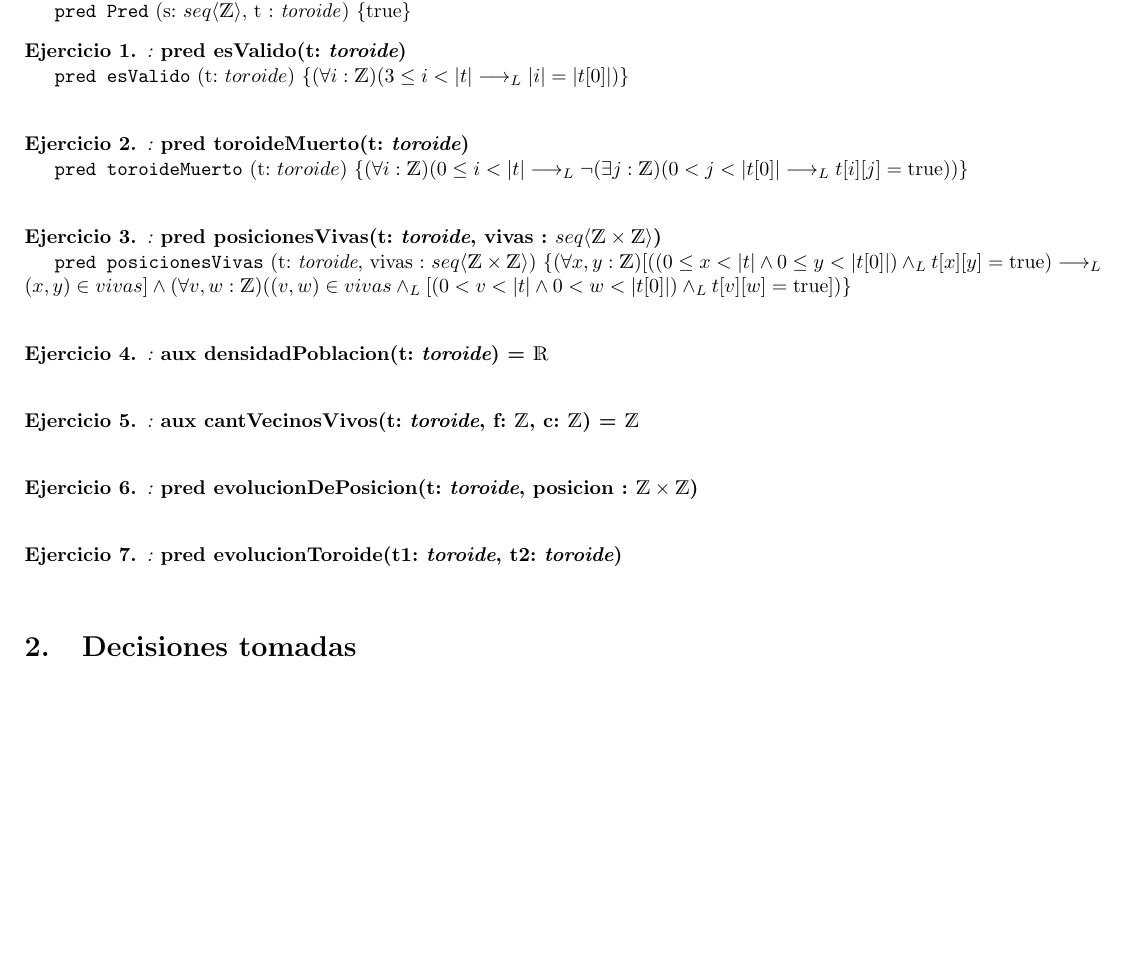
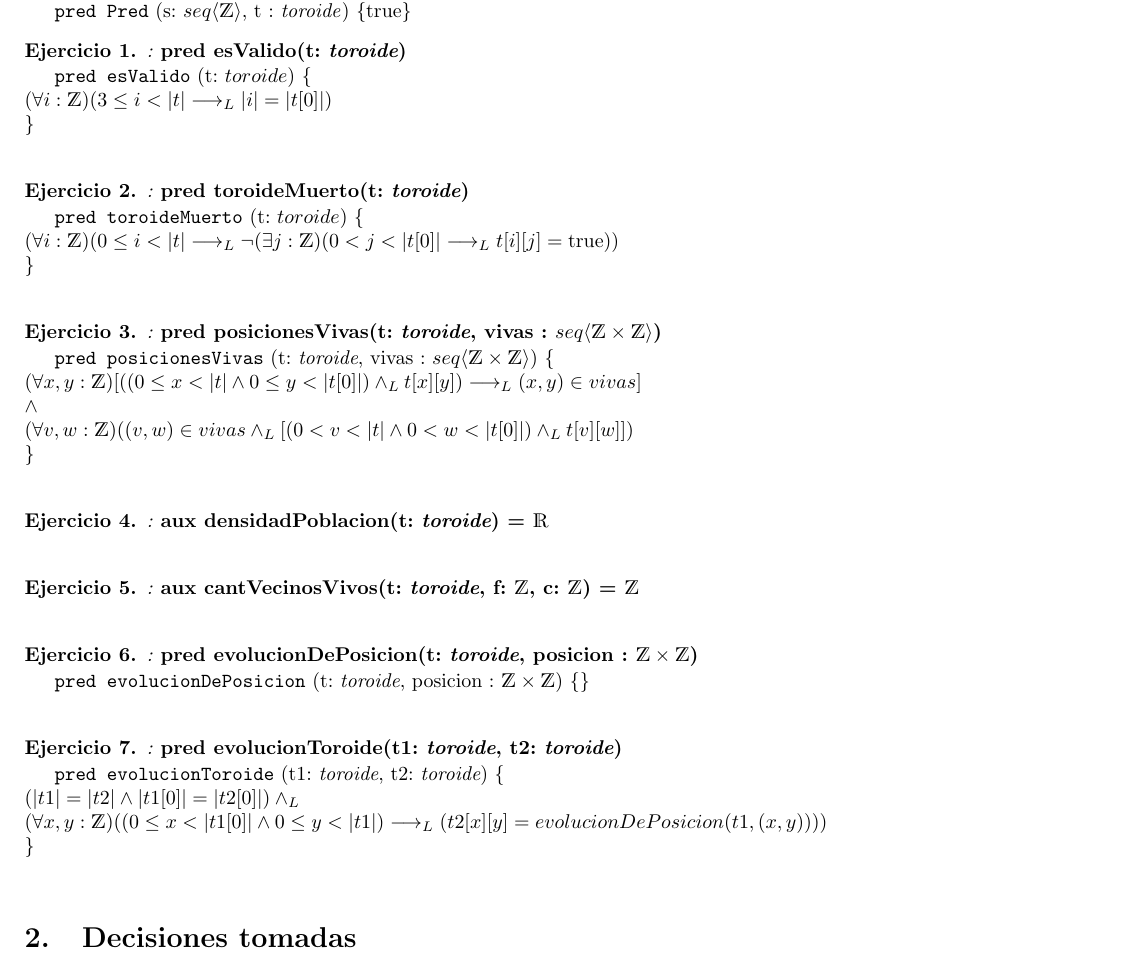
Before and after one commit to gonzUbA/TP1-Parte-1, a LaTeX document (Template-TPE/solucion.tex): part of page 2 of 2, cut so that both start at the same text. Compiled offline with pdfLaTeX.

Commit message:
Agregado ejercicio 7, modificado ejercicio 3, falta meterse con el styling

```diff
--- a/Template-TPE/solucion.tex
+++ b/Template-TPE/solucion.tex
@@ -45,13 +45,13 @@
 \begin{ejercicio}[:]
 \textbf{pred esValido(t: $\toroide$)}
 
-\pred{esValido}{t: $toroide$}{(\forall i : \mathds{Z}) (3\leq i < \longitud{t} \implicaLuego \longitud{i} = \longitud {t[0]})  }
+\pred{esValido}{t: $toroide$}{ \\  (\forall i : \mathds{Z}) (3\leq i < \longitud{t} \implicaLuego \longitud{i} = \longitud {t[0]}) \\ }
 \end{ejercicio}
 
 \begin{ejercicio}[:]
 \textbf{pred toroideMuerto(t: $\toroide$)}
 
-\pred{toroideMuerto}{t: $toroide$}{(\forall i : \mathds{Z}) (0\leq i < \longitud{t} \implicaLuego \neg  (\exists j: \mathds{Z}) (0 < j < \longitud{t[0]} \implicaLuego t[i][j] = \True)) }
+\pred{toroideMuerto}{t: $toroide$}{ \\ \hspace{8 cm} (\forall i : \mathds{Z}) (0\leq i < \longitud{t} \implicaLuego \neg  (\exists j: \mathds{Z}) (0 < j < \longitud{t[0]} \implicaLuego t[i][j] = \True)) \\ }
 
 \end{ejercicio}
 
@@ -59,7 +59,7 @@
 \begin{ejercicio}[:]
 \textbf{pred posicionesVivas(t: $\toroide$, vivas : $\TLista{\tupla{\ent}{\ent}}$)}
 
-\pred{posicionesVivas}{t: $\toroide$, vivas : $\TLista{\tupla{\ent}{\ent}}$}{(\forall x,y : \mathds{Z})[((0\leq x < \longitud{t} \wedge 0\leq y < \longitud{t[0]}) \yLuego t[x][y]= \True) \implicaLuego (x,y) \in vivas] \wedge (\forall v,w : \mathds{Z}) ((v,w)\in vivas \yLuego [(0<v<\longitud{t} \wedge 0<w<\longitud{t[0]}) \yLuego t[v][w] = \True])}
+\pred{posicionesVivas}{t: $\toroide$, vivas : $\TLista{\tupla{\ent}{\ent}}$}{ \\ (\forall x,y : \mathds{Z})[((0\leq x < \longitud{t} \wedge 0\leq y < \longitud{t[0]}) \yLuego t[x][y]) \implicaLuego (x,y) \in vivas] \\ \wedge \\ (\forall v,w : \mathds{Z}) ((v,w)\in vivas \yLuego [(0<v<\longitud{t} \wedge 0<w<\longitud{t[0]}) \yLuego t[v][w]]) \\ }
 
 \end{ejercicio}
 
@@ -83,12 +83,16 @@
 \begin{ejercicio}[:]
 \textbf{pred evolucionDePosicion(t: $\toroide$, posicion : $\tupla{\ent}{\ent}$)}
 
+\pred{evolucionDePosicion}{t: $\toroide$, posicion : $\tupla{\ent}{\ent}$}{ }
+
 \end{ejercicio}
 
 
 
 \begin{ejercicio}[:]
 \textbf{pred evolucionToroide(t1: $\toroide$, t2: $\toroide$)}
+
+\pred{evolucionToroide}{t1: $\toroide$, t2: $\toroide$}{ \\ (\longitud{t1} = \longitud{t2} \wedge \longitud{t1[0]} = \longitud{t2[0]}) \yLuego  \\(\forall x,y : \mathds{Z}) ((0\leq x < \longitud{t1[0]} \wedge 0\leq y < \longitud{t1})\implicaLuego (t2[x][y] = evolucionDePosicion(t1,(x,y)))) \\}
 
 \end{ejercicio}
 
```
Also changed, not shown: Template-TPE/solucion.pdf, 2 other files.
